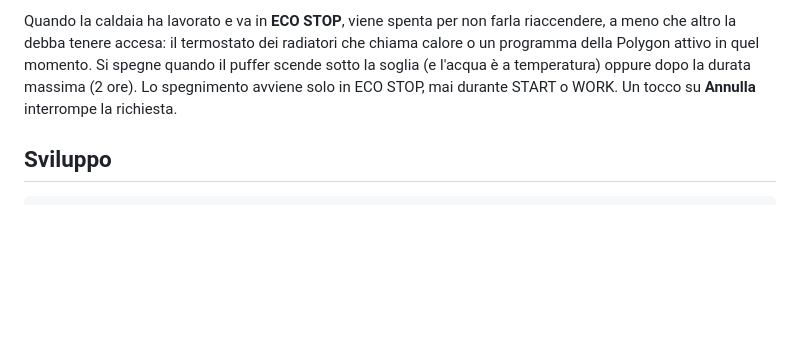
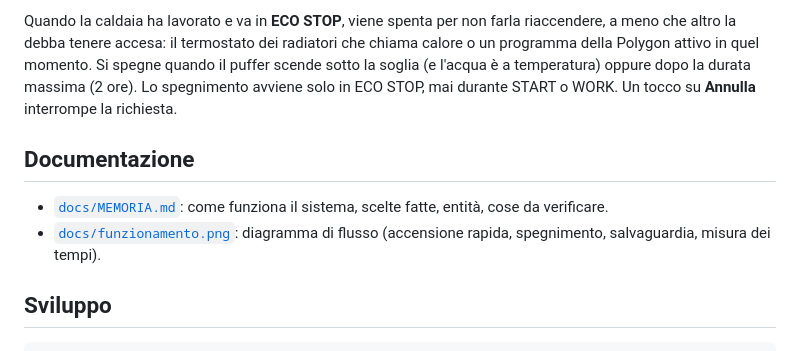
Before and after one commit to hubcasale/impianto-riscaldamento-dashboard, a Markdown page: README.md, the part around the change. GitHub-like rendering; blank space fills up the shorter version.

Commit message:
Documentazione: diagramma di flusso e memoria del progetto
Co-Authored-By: Claude Sonnet 5.5 <noreply@anthropic.com>

````diff
--- a/README.md
+++ b/README.md
@@ -136,6 +136,11 @@ tenere accesa: il termostato dei radiatori che chiama calore o un programma dell
 Si spegne quando il puffer scende sotto la soglia (e l'acqua è a temperatura) oppure dopo la durata massima (2 ore).
 Lo spegnimento avviene solo in ECO STOP, mai durante START o WORK. Un tocco su **Annulla** interrompe la richiesta.
 
+## Documentazione
+
+- [`docs/MEMORIA.md`](docs/MEMORIA.md): come funziona il sistema, scelte fatte, entità, cose da verificare.
+- [`docs/funzionamento.png`](docs/funzionamento.png): diagramma di flusso (accensione rapida, spegnimento, salvaguardia, misura dei tempi).
+
 ## Sviluppo
 
 ```bash
````
Also changed, not shown: docs/MEMORIA.md (added, +161 -0 lines), docs/funzionamento.png (added), 2 other files.
